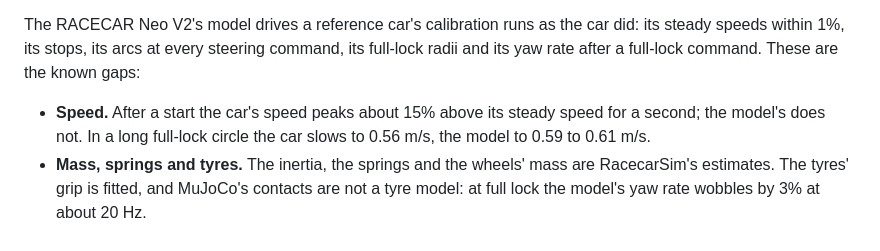
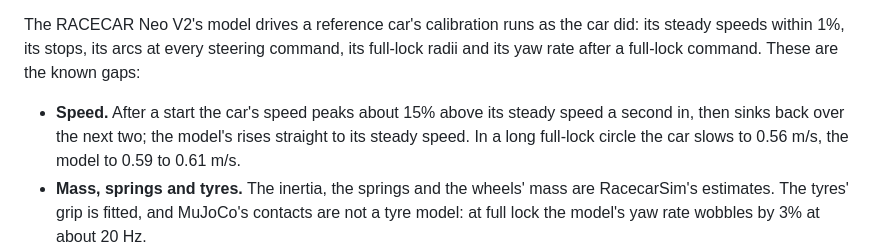
Before and after one commit to Neobotics-Foundation-Inc/neoracer-mujoco, a Markdown page: README.md, the part around the change. Drawn GitHub-style.

Commit message:
README: the V2's speed peaks a second after a start and sinks back

```diff
--- a/README.md
+++ b/README.md
@@ -281,7 +281,7 @@ Nobody has checked the NeoRacer's model against recordings of the real car yet (
 - **Sensors.** They have no noise, bias or latency, and the IMU never saturates. The LiDAR has no minimum range and never misses a return. There is no camera (issue #3).
 
 The RACECAR Neo V2's model drives a reference car's calibration runs as the car did: its steady speeds within 1%, its stops, its arcs at every steering command, its full-lock radii and its yaw rate after a full-lock command. These are the known gaps:
-- **Speed.** After a start the car's speed peaks about 15% above its steady speed for a second; the model's does not. In a long full-lock circle the car slows to 0.56 m/s, the model to 0.59 to 0.61 m/s.
+- **Speed.** After a start the car's speed peaks about 15% above its steady speed a second in, then sinks back over the next two; the model's rises straight to its steady speed. In a long full-lock circle the car slows to 0.56 m/s, the model to 0.59 to 0.61 m/s.
 - **Mass, springs and tyres.** The inertia, the springs and the wheels' mass are RacecarSim's estimates. The tyres' grip is fitted, and MuJoCo's contacts are not a tyre model: at full lock the model's yaw rate wobbles by 3% at about 20 Hz.
 - **Steering.** The servo's deadband and the linkage's play, which make the car drift up to 2.7 degrees a metre at command 0, are not modelled.
 - **Shape.** The meshes and the collision boxes are RacecarSim's model of the car, with the payload lowered 6.6 mm to put the LiDAR at its measured height. Even so, the model's payload floats over the chassis, where the car's looks to reach lower; nobody has measured how low. `racecar_neo_v2.racecarsim_questions` lists where RacecarSim's model and the car disagree, for the model's designer.
```
